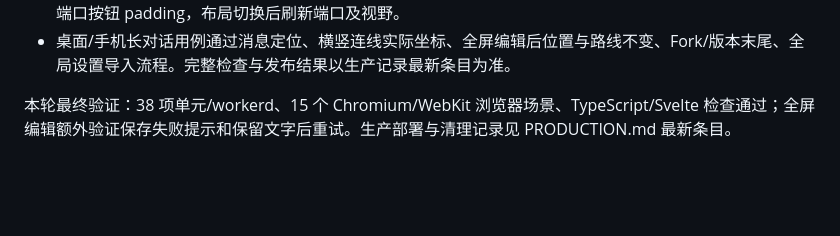
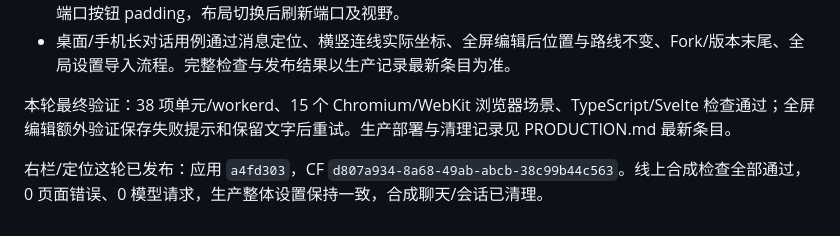
Before and after one commit to ccawmiku/workers-chat, a Markdown page: docs/ACTIVE-IMPLEMENTATION.md, the part around the change. Drawn GitHub-style; blank space fills up the shorter version.

```diff
--- a/docs/ACTIVE-IMPLEMENTATION.md
+++ b/docs/ACTIVE-IMPLEMENTATION.md
@@ -35,3 +35,5 @@
 - 桌面/手机长对话用例通过消息定位、横竖连线实际坐标、全屏编辑后位置与路线不变、Fork/版本末尾、全局设置导入流程。完整检查与发布结果以生产记录最新条目为准。
 
 本轮最终验证：38 项单元/workerd、15 个 Chromium/WebKit 浏览器场景、TypeScript/Svelte 检查通过；全屏编辑额外验证保存失败提示和保留文字后重试。生产部署与清理记录见 PRODUCTION.md 最新条目。
+
+右栏/定位这轮已发布：应用 `a4fd303`，CF `d807a934-8a68-49ab-abcb-38c99b44c563`。线上合成检查全部通过，0 页面错误、0 模型请求，生产整体设置保持一致，合成聊天/会话已清理。
```
Also changed, not shown: docs/PRODUCTION.md (+11 -1 lines).
